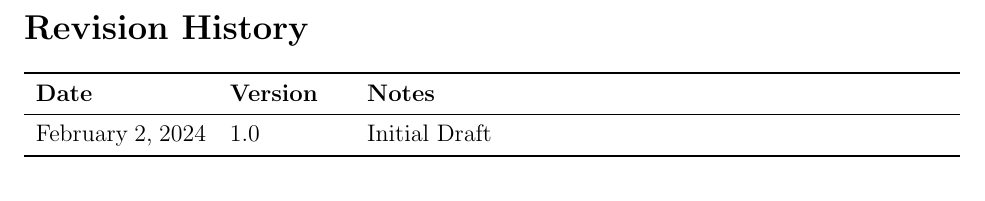
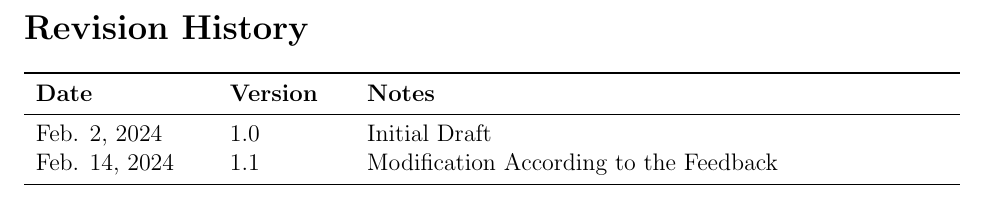
Before and after one commit to tanya-jp/ANN-CAS741, a LaTeX document (docs/SRS/SRS.tex): part of page 4 of 21, cut so that both start at the same text. Compiled offline with pdfLaTeX.

Commit message:
Fix Revision History

```diff
--- a/docs/SRS/SRS.tex
+++ b/docs/SRS/SRS.tex
@@ -148,8 +148,8 @@
 \begin{tabularx}{\textwidth}{p{3cm}p{2cm}X}
 \toprule {\bf Date} & {\bf Version} & {\bf Notes}\\
 \midrule
-February 2, 2024 & 1.0 & Initial Draft\\
-% Date 2 & 1.1 & Notes\\
+Feb. 2, 2024 & 1.0 & Initial Draft\\
+Feb. 14, 2024 & 1.1 & Modification According to the Feedback\\
 \bottomrule
 \end{tabularx}
 
```
Also changed, not shown: docs/SRS/SRS.pdf.
